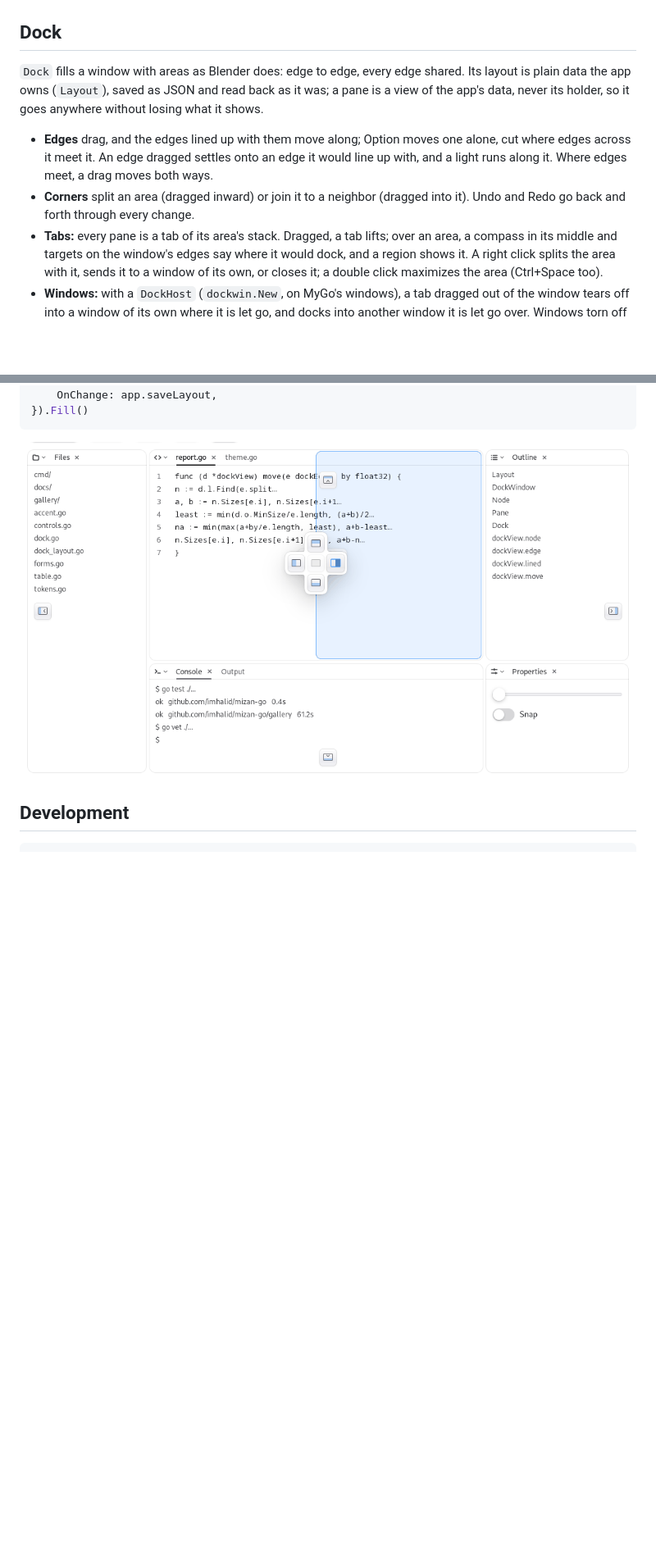
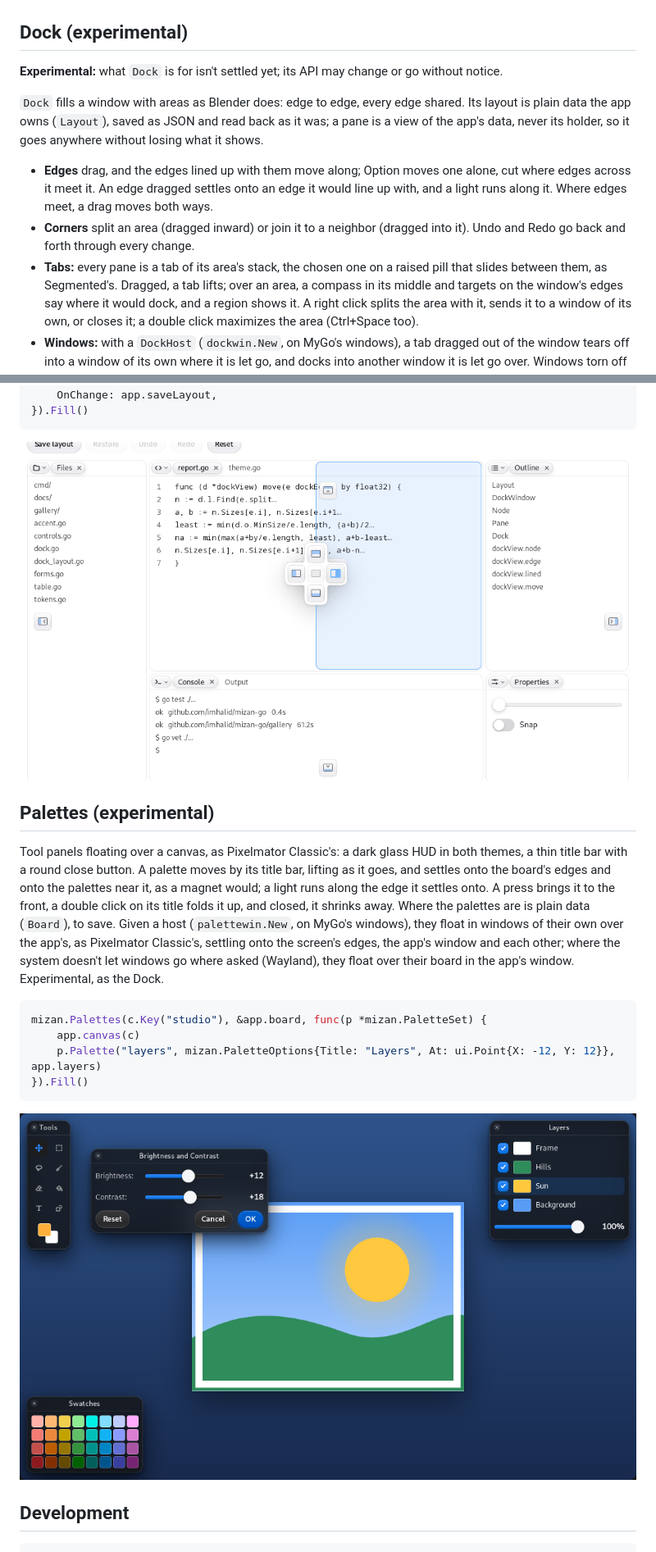
Before and after one commit to imhalid/ryu-go, a Markdown page: README.md, 2 parts joined by grey strips. Shown at 82% size. Drawn GitHub-style; pictures changed too: docs/dock-light.png, docs/palettes-dark.png (added); blank space fills up the shorter version.

````diff
--- a/README.md
+++ b/README.md
@@ -102,7 +103,10 @@ Layers move on quick springs: they spring in, and leave faster than they came.
 
 ![A menu and a stack of toasts on glass](docs/menu-toasts-light.png)
 
-## Dock
+## Dock (experimental)
+
+**Experimental:** what `Dock` is for isn't settled yet; its API may change
+or go without notice.
 
 `Dock` fills a window with areas as Blender does: edge to edge, every
 edge shared. Its layout is plain data the app owns (`Layout`), saved as
@@ -115,7 +119,8 @@ its holder, so it goes anywhere without losing what it shows.
   Where edges meet, a drag moves both ways.
 - **Corners** split an area (dragged inward) or join it to a neighbor
   (dragged into it). Undo and Redo go back and forth through every change.
-- **Tabs:** every pane is a tab of its area's stack. Dragged, a tab lifts;
+- **Tabs:** every pane is a tab of its area's stack, the chosen one on a
+  raised pill that slides between them, as Segmented's. Dragged, a tab lifts;
   over an area, a compass in its middle and targets on the window's edges
   say where it would dock, and a region shows it. A right click splits the
   area with it, sends it to a window of its own, or closes it; a double
@@ -143,6 +148,30 @@ mizan.Dock(c.Key("dock"), layout, mizan.DockOptions{
 
 ![A tab docking onto the right half of an area](docs/dock-light.png)
 
+## Palettes (experimental)
+
+Tool panels floating over a canvas, as Pixelmator Classic's: a dark glass
+HUD in both themes, a thin title bar with a round close button. A palette
+moves by its title bar, lifting as it goes, and settles onto the board's
+edges and onto the palettes near it, as a magnet would; a light runs along
+the edge it settles onto. A press brings it to the front, a double click on
+its title folds it up, and closed, it shrinks away. Where the palettes are
+is plain data (`Board`), to save. Given a host (`palettewin.New`, on
+MyGo's windows), they float in windows of their own over the app's, as
+Pixelmator Classic's, settling onto the screen's edges, the app's window
+and each other; where the system doesn't let windows go where asked
+(Wayland), they float over their board in the app's window. Experimental,
+as the Dock.
+
+```go
+mizan.Palettes(c.Key("studio"), &app.board, func(p *mizan.PaletteSet) {
+	app.canvas(c)
+	p.Palette("layers", mizan.PaletteOptions{Title: "Layers", At: ui.Point{X: -12, Y: 12}}, app.layers)
+}).Fill()
+```
+
+![Palettes over a canvas](docs/palettes-dark.png)
+
 ## Development
 
 ```sh
````
Also changed, not shown: other parts of README.md (+2 -1 lines), AGENTS.md (+5 -3 lines), DOCK.md (+3 -0 lines), 13 other files.
